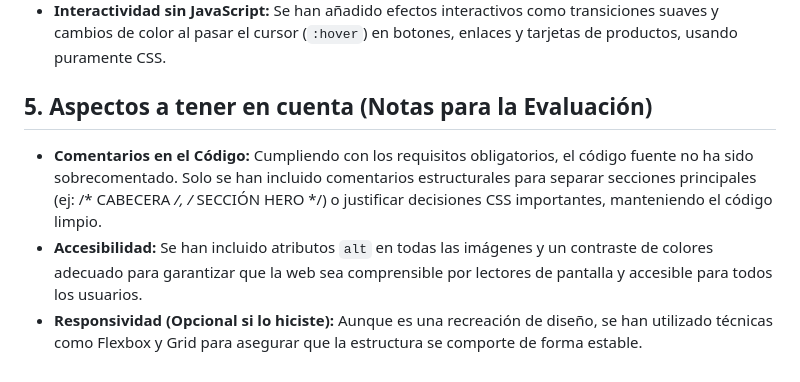
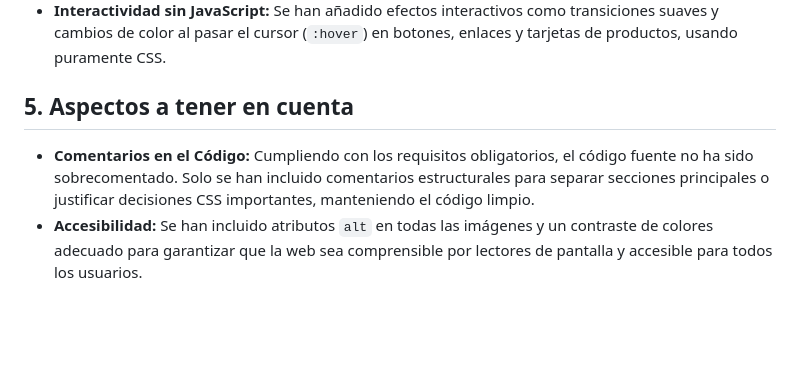
Before and after one commit to JoseMi2004/LND_Tarea, a Markdown page: README.md, the part around the change. Drawn GitHub-style; blank space fills up the shorter version.

```diff
--- a/README.md
+++ b/README.md
@@ -33,7 +33,6 @@ Para garantizar la máxima calidad y cumplir con los requisitos establecidos, el
 * **Nomenclatura en Español y Descriptiva (Requisito Obligatorio):** Todos los selectores de clases e identificadores (`id`) se han redactado en español, dejando claro qué elemento controlan (ej: `.logo-contenedor`, `.titulo-seccion`, `.boton-compra`), lo que facilita la lectura y mantenimiento del código por parte de otros desarrolladores.
 * **Interactividad sin JavaScript:** Se han añadido efectos interactivos como transiciones suaves y cambios de color al pasar el cursor (`:hover`) en botones, enlaces y tarjetas de productos, usando puramente CSS.
 
-## 5. Aspectos a tener en cuenta (Notas para la Evaluación)
-* **Comentarios en el Código:** Cumpliendo con los requisitos obligatorios, el código fuente no ha sido sobrecomentado. Solo se han incluido comentarios estructurales para separar secciones principales (ej: /* CABECERA */, /* SECCIÓN HERO */) o justificar decisiones CSS importantes, manteniendo el código limpio.
+## 5. Aspectos a tener en cuenta
+* **Comentarios en el Código:** Cumpliendo con los requisitos obligatorios, el código fuente no ha sido sobrecomentado. Solo se han incluido comentarios estructurales para separar secciones principales o justificar decisiones CSS importantes, manteniendo el código limpio.
 * **Accesibilidad:** Se han incluido atributos `alt` en todas las imágenes y un contraste de colores adecuado para garantizar que la web sea comprensible por lectores de pantalla y accesible para todos los usuarios.
-* **Responsividad (Opcional si lo hiciste):** Aunque es una recreación de diseño, se han utilizado técnicas como Flexbox y Grid para asegurar que la estructura se comporte de forma estable.
```
